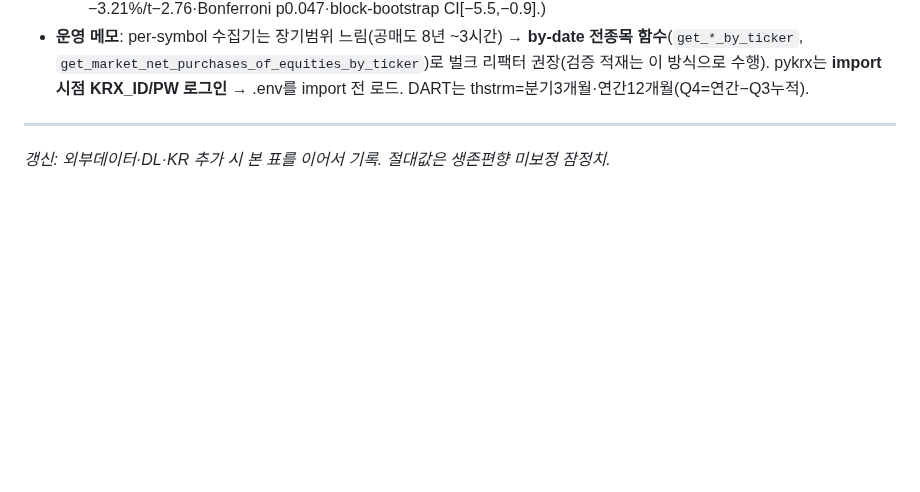
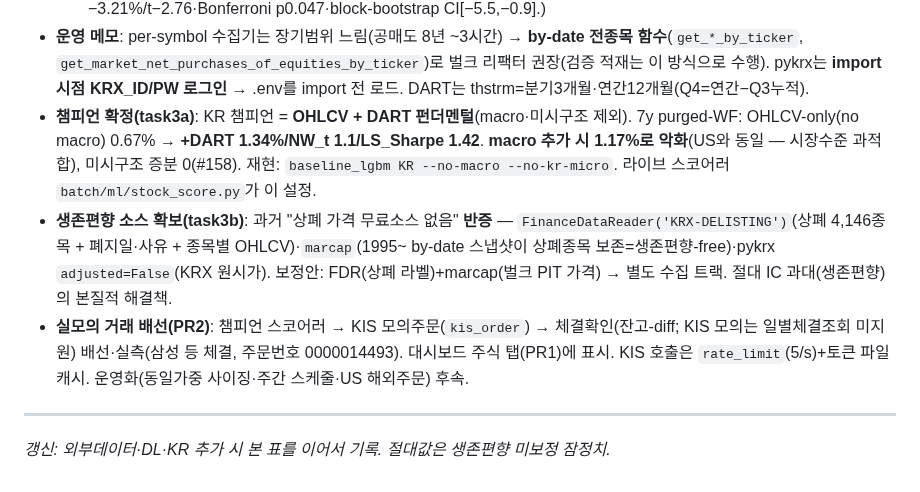
Before and after one commit to SIDED00R/quant-trader, a Markdown page: docs/ml_progress.md, the part around the change. Rendered like a GitHub page; blank space fills up the shorter version.

Commit message:
docs: task3 마무리 — KR 챔피언 확정(OHLCV+DART) + 생존편향 소스 + 실모의배선 (#162)
- 챔피언(task3a): KR = OHLCV+DART(macro·미시 제외) 1.34%/NW_t1.1/Sharpe1.42.
  macro 추가 시 1.17% 악화(US와 동일). 재현 커맨드·라이브 스코어러 명시.
- 생존편향(task3b): "무료소스 없음" 반증 — FDR KRX-DELISTING·marcap·pykrx adjusted=False.
  FDR(상폐 라벨)+marcap(PIT 가격) 보정안.
- 실모의 거래(PR2) 배선·실측 기록.

```diff
--- a/docs/ml_progress.md
+++ b/docs/ml_progress.md
@@ -71,6 +71,9 @@
   | **보정 normal**(부분해제 금지잔존 제외) | −2.28% | −1.5 | 1105 |
   - **판정: "순수 금지레짐 아티팩트" 기각 — 신호는 진짜.** 완전해제 W3에서 −6.28%/t−3.0로 가장 강하고, 경계누설 제거(−3.61%/t−3.1)·진입 1일지연(−3.20%/t−2.8)에도 불변(누설·타이밍 아티팩트 아님). **그러나 약·비정상**: 2021-05 부분해제(KOSPI200/KOSDAQ150만 허용)를 보정해 W2 금지잔존 비멤버를 빼면 normal이 −2.28%/t−1.48(거래량비율 −1.17%/t−1.45)로 **유의성 소멸**. W3·2022약세장(−5.35%/t−2.5) 집중, W1(2019) 부호반전(+2.54%). 헤드라인 −7.4%는 금지레짐+부분해제 혼입 ~2-3배 증폭치. **DART-value 잔차엔 독립 알파 잔존**(잔고 −2.12%/t−2.2, 거래량 −2.91%/t−3.1)이나 **전체 OHLCV+DART 모델선 흡수**(#158 +micro≈0; OHLCV 비유동성·변동성이 대체). **최종: 공매도 신호는 실재하나 OHLCV+DART 챔피언에 채택할 증분 없음(보류 확정). 운용 가정 수치는 full −7.4% 아닌 normal 기준.** (적대적 감사: 누설·통계·경제 렌즈 지지, 레짐교란 렌즈가 부분해제 정의결함 적발→실측 반영. 통계렌즈 독립재현 −3.21%/t−2.76·Bonferroni p0.047·block-bootstrap CI[−5.5,−0.9].)
 - **운영 메모**: per-symbol 수집기는 장기범위 느림(공매도 8년 ~3시간) → **by-date 전종목 함수**(`get_*_by_ticker`, `get_market_net_purchases_of_equities_by_ticker`)로 벌크 리팩터 권장(검증 적재는 이 방식으로 수행). pykrx는 **import 시점 KRX_ID/PW 로그인** → .env를 import 전 로드. DART는 thstrm=분기3개월·연간12개월(Q4=연간−Q3누적).
+- **챔피언 확정(task3a)**: KR 챔피언 = **OHLCV + DART 펀더멘털**(macro·미시구조 제외). 7y purged-WF: OHLCV-only(no macro) 0.67% → **+DART 1.34%/NW_t 1.1/LS_Sharpe 1.42**. **macro 추가 시 1.17%로 악화**(US와 동일 — 시장수준 과적합), 미시구조 증분 0(#158). 재현: `baseline_lgbm KR --no-macro --no-kr-micro`. 라이브 스코어러 `batch/ml/stock_score.py`가 이 설정.
+- **생존편향 소스 확보(task3b)**: 과거 "상폐 가격 무료소스 없음" **반증** — `FinanceDataReader('KRX-DELISTING')`(상폐 4,146종목 + 폐지일·사유 + 종목별 OHLCV)·`marcap`(1995~ by-date 스냅샷이 상폐종목 보존=생존편향-free)·pykrx `adjusted=False`(KRX 원시가). 보정안: FDR(상폐 라벨)+marcap(벌크 PIT 가격) → 별도 수집 트랙. 절대 IC 과대(생존편향)의 본질적 해결책.
+- **실모의 거래 배선(PR2)**: 챔피언 스코어러 → KIS 모의주문(`kis_order`) → 체결확인(잔고-diff; KIS 모의는 일별체결조회 미지원) 배선·실측(삼성 등 체결, 주문번호 0000014493). 대시보드 주식 탭(PR1)에 표시. KIS 호출은 `rate_limit`(5/s)+토큰 파일캐시. 운영화(동일가중 사이징·주간 스케줄·US 해외주문) 후속.
 
 ---
 *갱신: 외부데이터·DL·KR 추가 시 본 표를 이어서 기록. 절대값은 생존편향 미보정 잠정치.*
```
